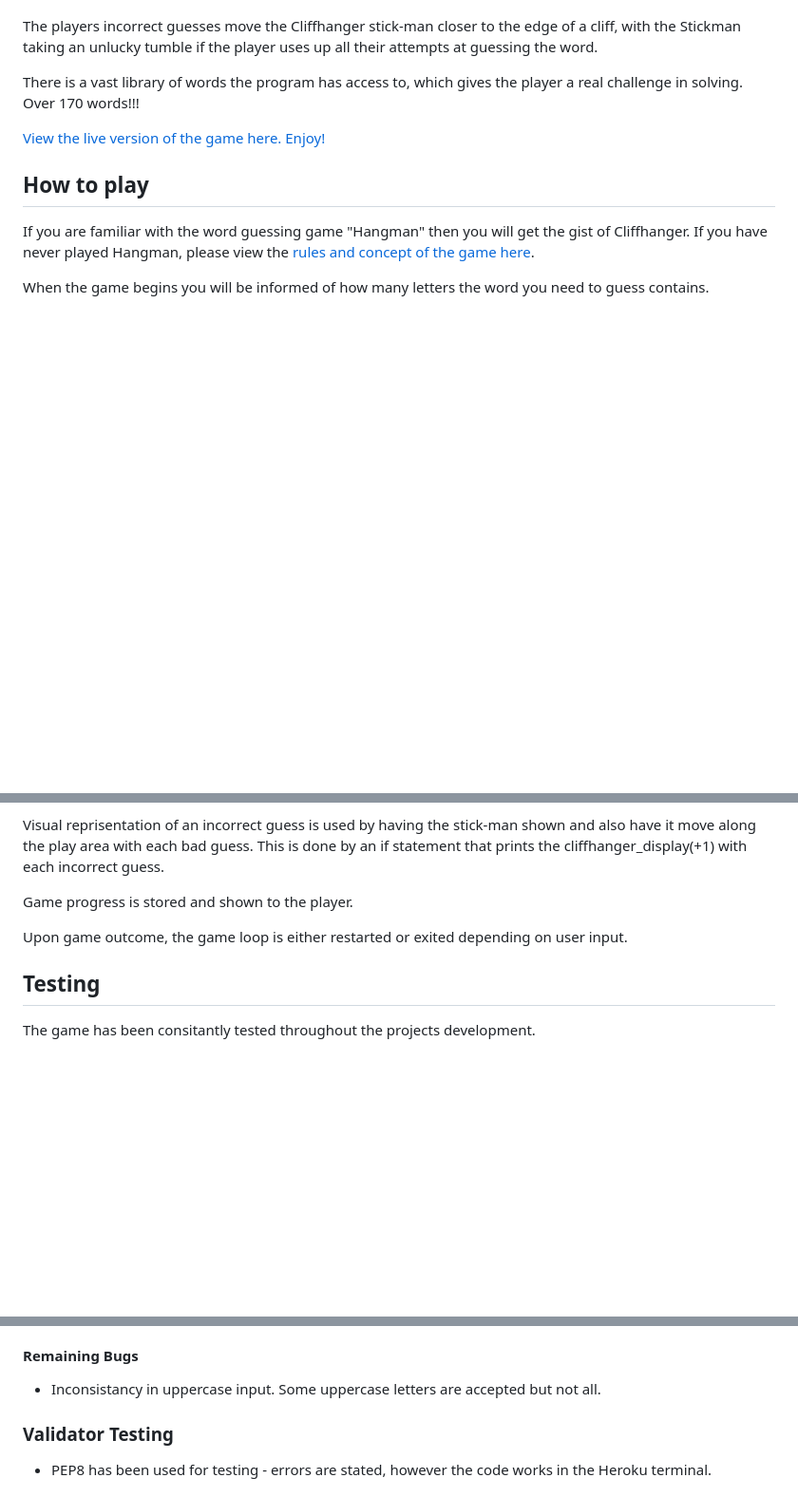
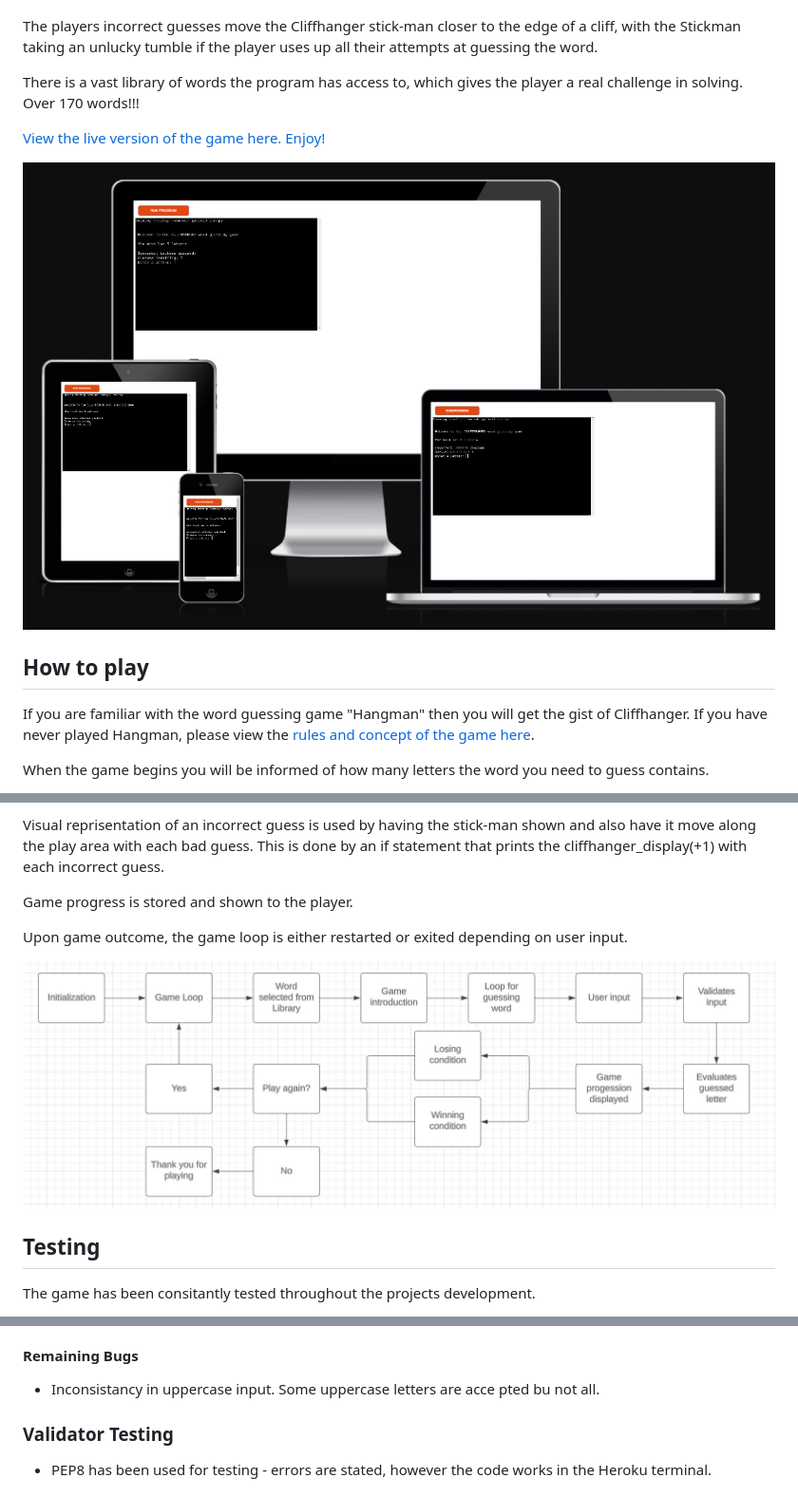
Before and after one commit to cniblock/Cliffhanger, a Markdown page: README.md, 3 parts joined by grey strips. Shown: that part at 95% size. Drawn GitHub-style; pictures changed too: images/flowchart.jpg (added), images/readme_6.jpg (added); blank space fills up the shorter version.

Commit message:
added images and links on readme

```diff
--- a/README.md
+++ b/README.md
@@ -9,6 +9,8 @@ The players incorrect guesses move the Cliffhanger stick-man closer to the edge
 There is a vast library of words the program has access to, which gives the player a real challenge in solving. Over 170 words!!!
 
 [View the live version of the game here. Enjoy!](https://cliff-hanger-69cb06fcdcfe.herokuapp.com/)
+
+![Screenshot of responsive website](images/readme_6.jpg)
 
 ## How to play
 
@@ -72,6 +74,8 @@ Game progress is stored and shown to the player.
 
 Upon game outcome, the game loop is either restarted or exited depending on user input.
 
+![Screenshot of Flowchart](images/flowchart.jpg)
+
 ## Testing
 
 The game has been consitantly tested throughout the projects development.
@@ -89,7 +93,7 @@ The game has been consitantly tested throughout the projects development.
 
 #### Remaining Bugs
 
-- Inconsistancy in uppercase input. Some uppercase letters are accepted but not all.
+- Inconsistancy in uppercase input. Some uppercase letters are acce pted bu not all.
 
 ### Validator Testing
 
```
